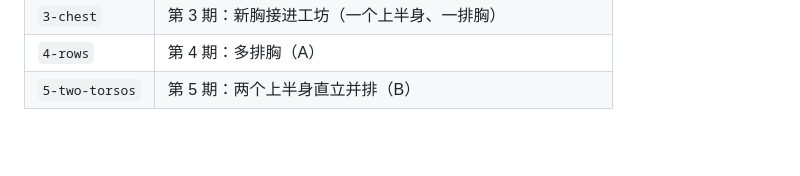
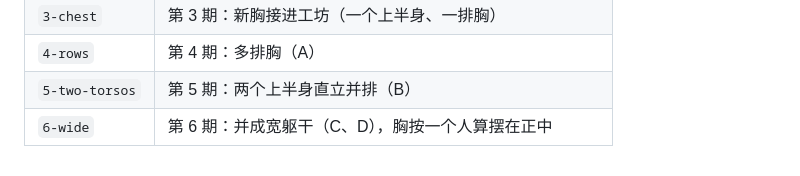
Before and after one commit to LatteMochaMatcha/MultiWS, a Markdown page: docs/accept/README.md, the part around the change. Drawn GitHub-style; blank space fills up the shorter version.

```diff
--- a/docs/accept/README.md
+++ b/docs/accept/README.md
@@ -25,3 +25,4 @@ uv run --with pillow python tools/accept-sheet.py docs/accept/<期> --title <期
 | `3-chest` | 第 3 期：新胸接进工坊（一个上半身、一排胸） |
 | `4-rows` | 第 4 期：多排胸（A） |
 | `5-two-torsos` | 第 5 期：两个上半身直立并排（B） |
+| `6-wide` | 第 6 期：并成宽躯干（C、D），胸按一个人算摆在正中 |
```
Also changed, not shown: docs/rework-plan.md (+12 -1 lines), docs/accept/6-wide/sheet-C.png (added), docs/accept/6-wide/sheet-E.png (added), 15 other files.
